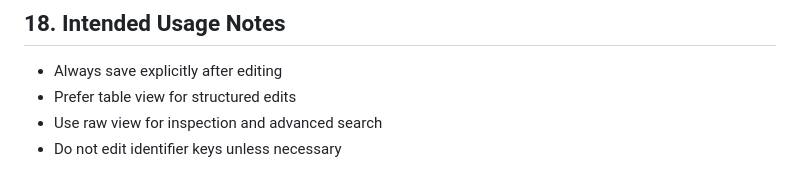
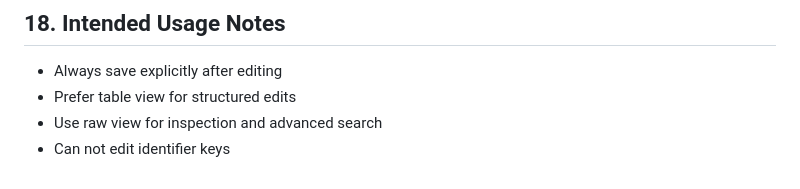
Before and after one commit to odin-inheart/json-viewer, a Markdown page: readme.md, the part around the change. Rendered like a GitHub page.

Commit message:
feat readme touchups

```diff
--- a/readme.md
+++ b/readme.md
@@ -237,4 +237,4 @@ The application displays clear messages when:
 - Always save explicitly after editing
 - Prefer table view for structured edits
 - Use raw view for inspection and advanced search
-- Do not edit identifier keys unless necessary
+- Can not edit identifier keys
```
